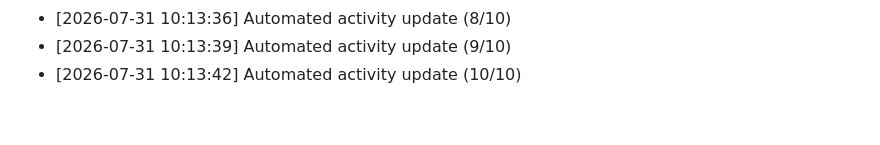
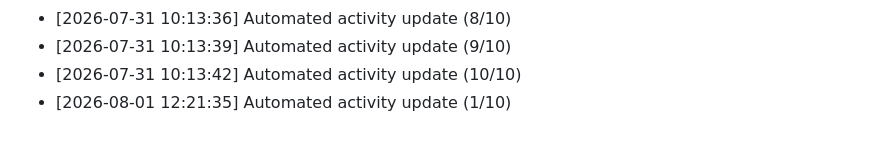
Before and after one commit to Reaven010/frontforge, a Markdown page: README.md, the part around the change. GitHub-like rendering.

Commit message:
docs: daily activity log update [1/10 minimum goal]

```diff
--- a/README.md
+++ b/README.md
@@ -194,3 +194,4 @@ Github: https://github.com/ELTcoder4
 - [2026-07-31 10:13:36] Automated activity update (8/10)
 - [2026-07-31 10:13:39] Automated activity update (9/10)
 - [2026-07-31 10:13:42] Automated activity update (10/10)
+- [2026-08-01 12:21:35] Automated activity update (1/10)
```
